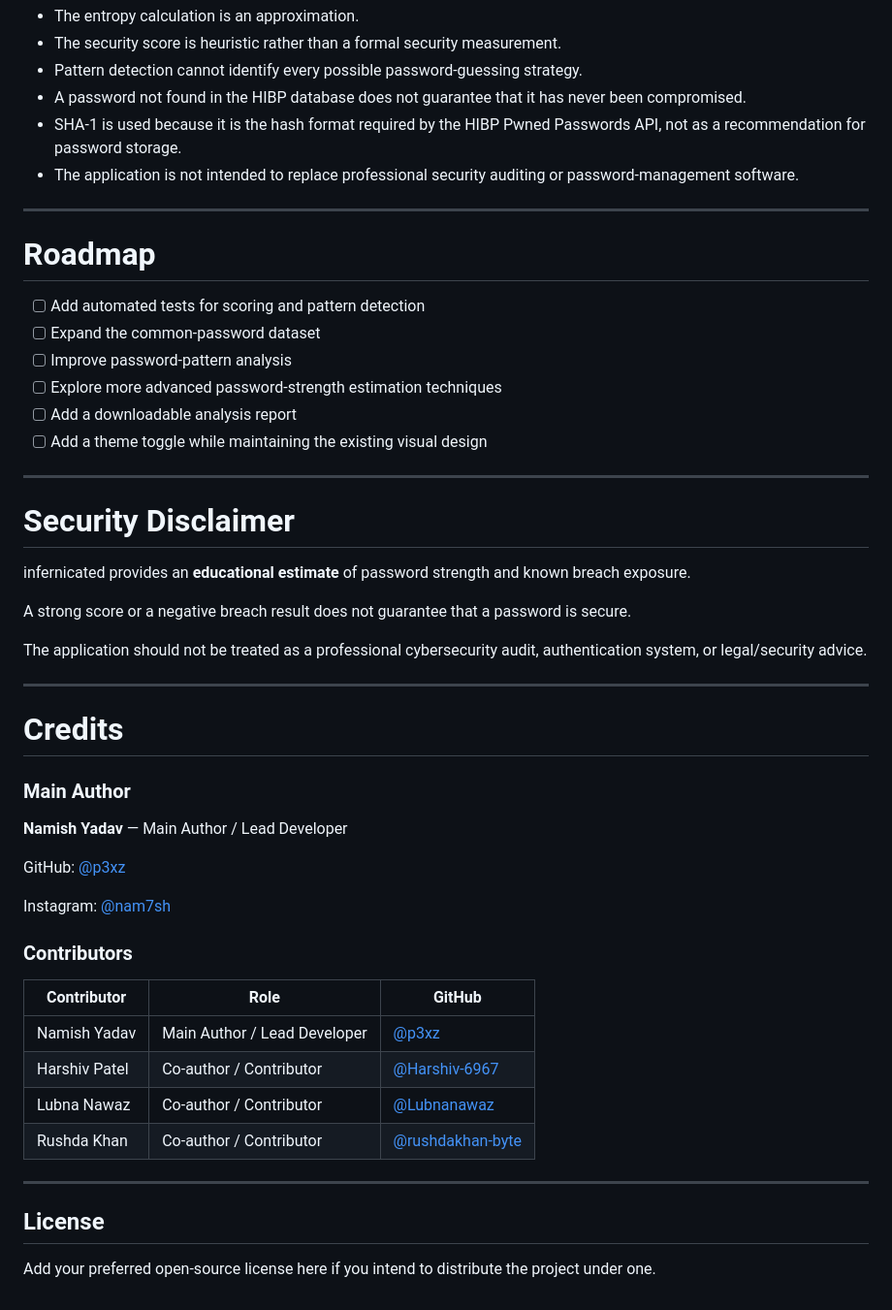
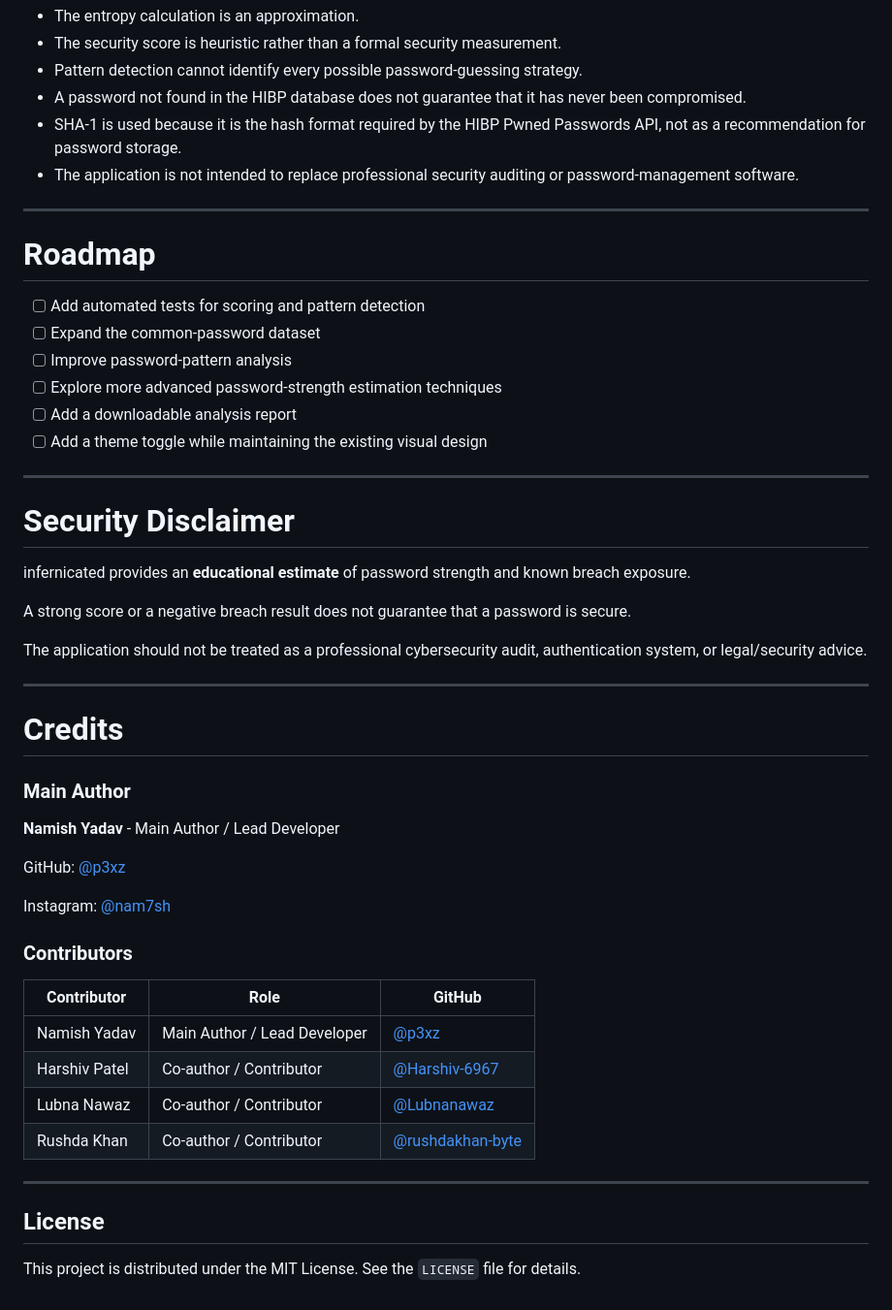
Before and after one commit to p3xz/Infernicated, a Markdown page: README.md, the part around one of its changes. Shown at 97% size. GitHub-like rendering.

```diff
--- a/README.md
+++ b/README.md
@@ -288,7 +303,7 @@ infernicated is an educational project and its results have limitations.
 * SHA-1 is used because it is the hash format required by the HIBP Pwned Passwords API, not as a recommendation for password storage.
 * The application is not intended to replace professional security auditing or password-management software.
 
----
+***
 
 # Roadmap
 
@@ -299,7 +314,7 @@ infernicated is an educational project and its results have limitations.
 * [ ] Add a downloadable analysis report
 * [ ] Add a theme toggle while maintaining the existing visual design
 
----
+***
 
 # Security Disclaimer
 
@@ -309,13 +324,13 @@ A strong score or a negative breach result does not guarantee that a password is
 
 The application should not be treated as a professional cybersecurity audit, authentication system, or legal/security advice.
 
----
+***
 
 # Credits
 
 ### Main Author
 
-**Namish Yadav** — Main Author / Lead Developer
+**Namish Yadav** - Main Author / Lead Developer
 
 GitHub: [@p3xz](https://github.com/p3xz)
 
@@ -324,14 +339,14 @@ Instagram: [@nam7sh](https://instagram.com/nam7sh)
 ### Contributors
 
 | Contributor   | Role                         | GitHub                                                 |
-| ------------- | ---------------------------- | ------------------------------------------------------ |
+| - | - | - |
 | Namish Yadav  | Main Author / Lead Developer | [@p3xz](https://github.com/p3xz)       |
 | Harshiv Patel | Co-author / Contributor      | [@Harshiv-6967](https://github.com/Harshiv-6967)       |
 | Lubna Nawaz   | Co-author / Contributor      | [@Lubnanawaz](https://github.com/Lubnanawaz)           |
 | Rushda Khan   | Co-author / Contributor      | [@rushdakhan-byte](https://github.com/rushdakhan-byte) |
 
----
+***
 
 ## License
 
-Add your preferred open-source license here if you intend to distribute the project under one.
+This project is distributed under the MIT License. See the `LICENSE` file for details.
```
Also changed, not shown: other parts of README.md (+30 -15 lines).
